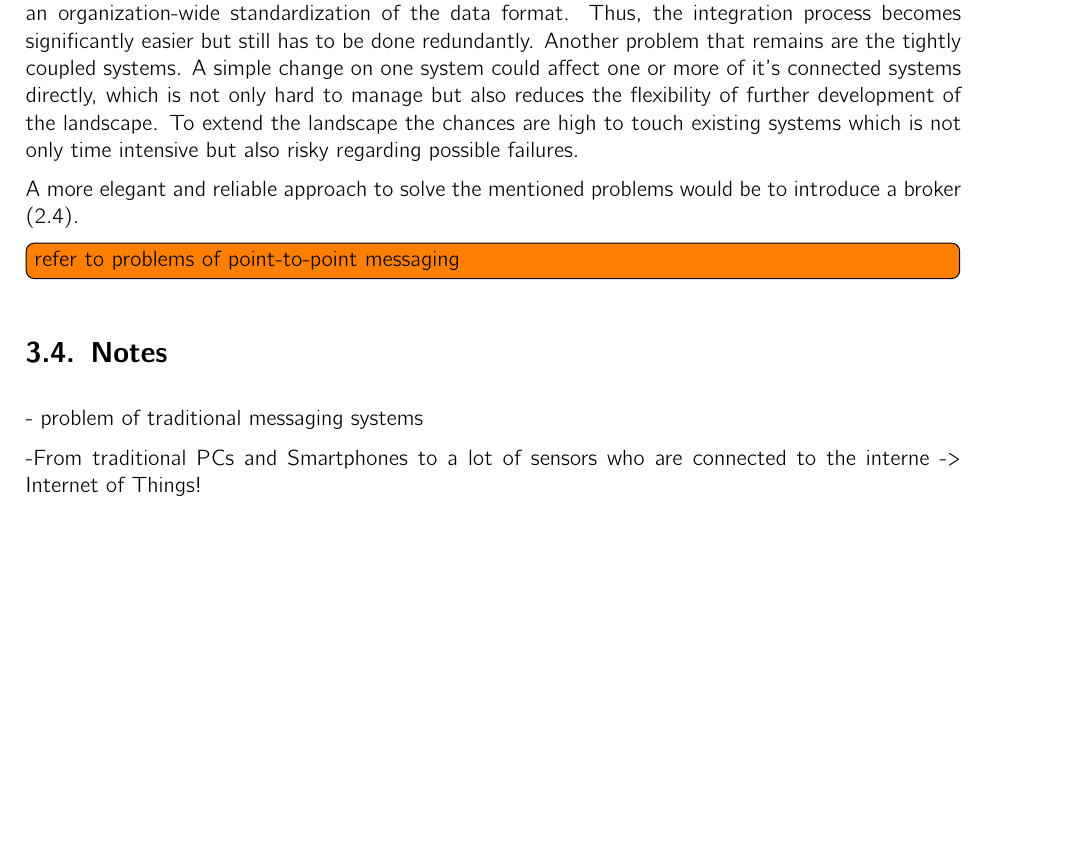
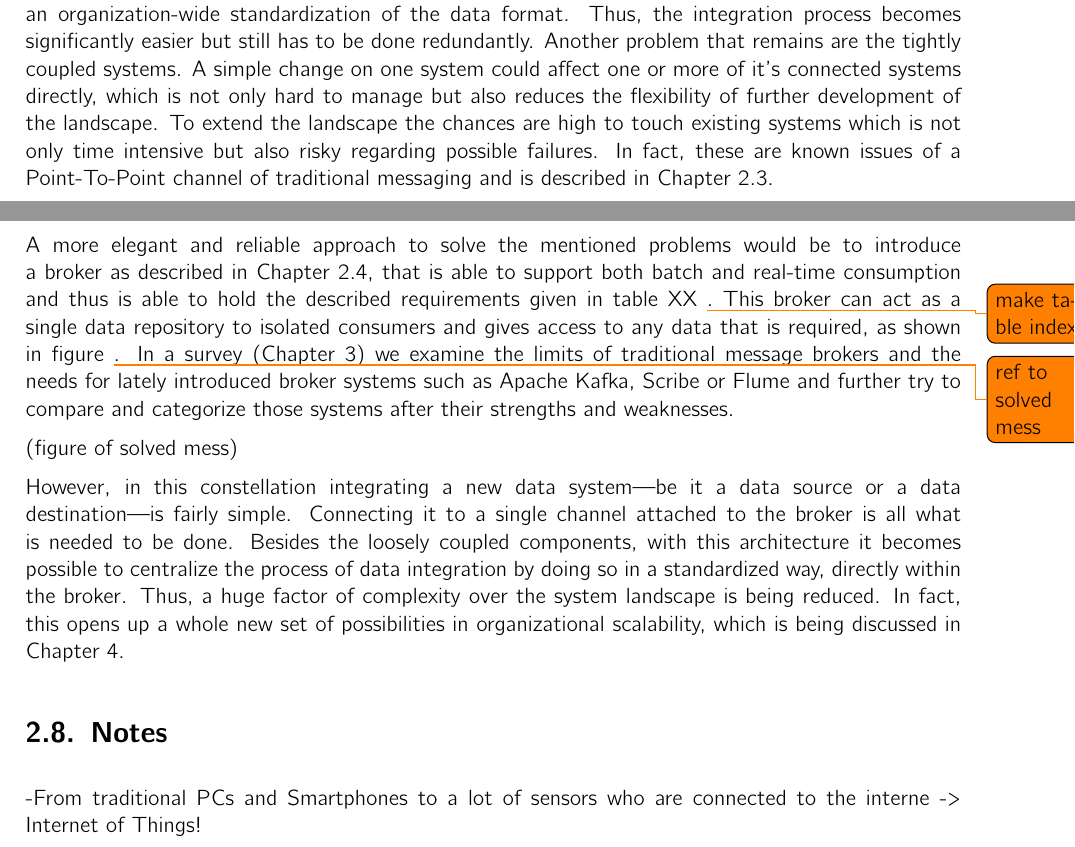
Before and after one commit to hmb-ba/doc, a LaTeX thesis (documentation.tex, which reads introduction_streamProcessing.tex): part of page 15 of 25 before the commit and two parts of pages 13 and 14 of 24 after it, the two joined at a grey line, cut so that both start at the same text, the shorter picture padded with empty space. Compiled offline with pdfLaTeX.

Commit message:
i guess i finished a first draft of section stream broker

```diff
--- a/introduction_streamProcessing.tex
+++ b/introduction_streamProcessing.tex
@@ -236,15 +236,33 @@ remains are the tightly coupled systems. A simple change on one system could
 affect one or more of it's connected systems directly, which is not only hard to
 manage but also reduces the flexibility of further development of the landscape.
 To extend the landscape the chances are high to touch existing systems which is
-not only time intensive but also risky regarding possible failures.
+not only time intensive but also risky regarding possible failures. In fact,
+these are known issues of a Point-To-Point channel of traditional messaging and
+is described in Chapter \ref{intro-messaging-pointtopoint}.
+\\ \\
+A more elegant and reliable approach to solve the mentioned problems would be to
+introduce a broker as described in Chapter \ref{intro-messaging-broker}, that is
+able to support both batch and real-time consumption and thus is able to hold
+the described requirements given in table XX \todo{make table index}.
+This broker can act as a single data repository to isolated consumers and gives
+access to any data that is required, as shown in figure \todo{ref to solved
+mess}. In a survey (Chapter \ref{survey-broker}) we examine the limits of
+traditional message brokers and the needs for lately introduced broker systems
+such as Apache Kafka, Scribe or Flume and further try to compare and categorize those
+systems after their strengths and weaknesses.
 
-A more elegant and reliable approach to solve the mentioned problems would be to
-introduce a broker (\ref{intro-messaging-broker}).
+(figure of solved mess)
 
-\todo[inline]{refer to problems of point-to-point messaging}
+However, in this constellation integrating a new data system---be it a data source or a data destination---is fairly
+simple. Connecting it to a single channel attached to the broker is all what is needed
+to be done. Besides the loosely coupled components, with this architecture
+it becomes possible to centralize the process of data integration by doing so
+in a standardized way, directly within the broker. Thus, a huge factor of complexity
+over the system landscape is being reduced. In fact, this opens up a whole new
+set of possibilities in organizational scalability, which is being discussed in
+Chapter \ref{intro-log}.
+
 \section{Notes}
-- problem of traditional messaging systems
-
 
 -From traditional PCs and Smartphones to a lot of sensors who are connected to
 the interne -> Internet of Things!
```
Also changed, not shown: broker_survey.tex (+1 -0 lines), introduction_log.tex (+1 -0 lines), introduction_messaging.tex (+1 -0 lines), introduction_streamProcessing.tex (2 more changed lines).
